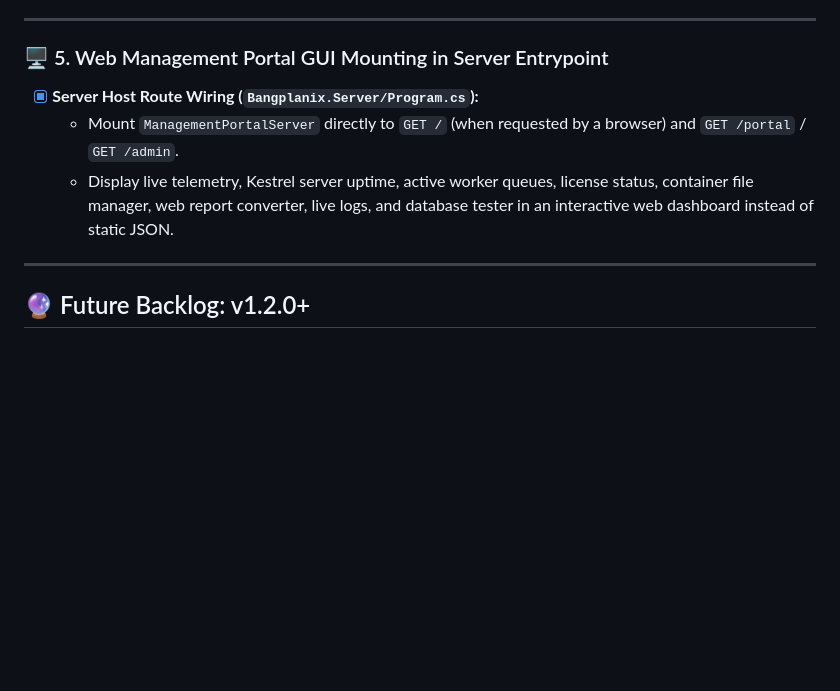
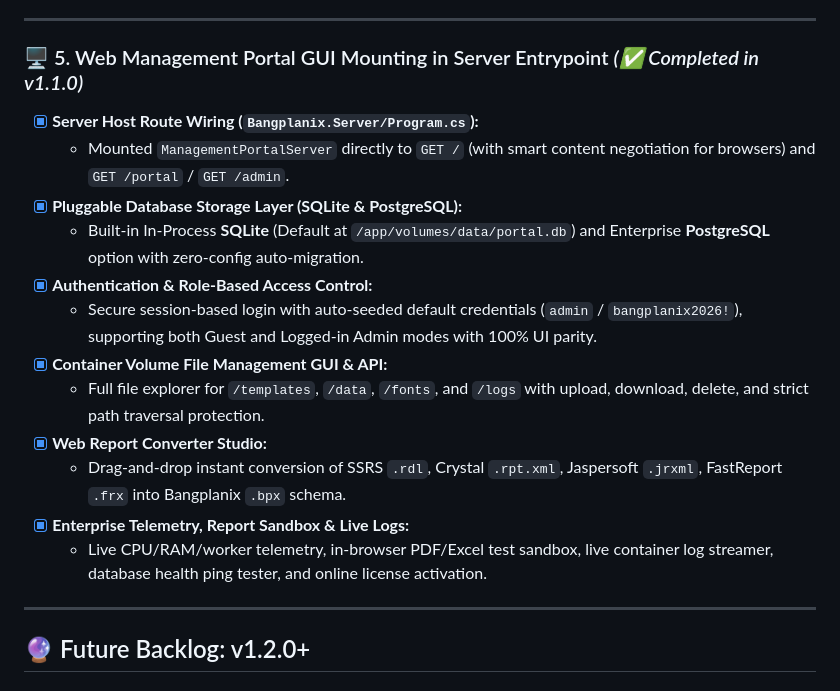
Before and after one commit to thabot/bangplanix, a Markdown page: ROADMAP.md, the part around the change. Rendered like a GitHub page; blank space fills up the shorter version.

Commit message:
docs(roadmap): update web management portal status and deliverables as completed in v1.1.0

```diff
--- a/ROADMAP.md
+++ b/ROADMAP.md
@@ -104,10 +104,19 @@ Upgrade current hash-placeholder and text-token simulations to true cryptographi
 
 ---
 
-### 🖥️ 5. Web Management Portal GUI Mounting in Server Entrypoint
+### 🖥️ 5. Web Management Portal GUI Mounting in Server Entrypoint *(✅ Completed in v1.1.0)*
 - [x] **Server Host Route Wiring (`Bangplanix.Server/Program.cs`):**
-  - Mount `ManagementPortalServer` directly to `GET /` (when requested by a browser) and `GET /portal` / `GET /admin`.
-  - Display live telemetry, Kestrel server uptime, active worker queues, license status, container file manager, web report converter, live logs, and database tester in an interactive web dashboard instead of static JSON.
+  - Mounted `ManagementPortalServer` directly to `GET /` (with smart content negotiation for browsers) and `GET /portal` / `GET /admin`.
+- [x] **Pluggable Database Storage Layer (SQLite & PostgreSQL):**
+  - Built-in In-Process **SQLite** (Default at `/app/volumes/data/portal.db`) and Enterprise **PostgreSQL** option with zero-config auto-migration.
+- [x] **Authentication & Role-Based Access Control:**
+  - Secure session-based login with auto-seeded default credentials (`admin` / `bangplanix2026!`), supporting both Guest and Logged-in Admin modes with 100% UI parity.
+- [x] **Container Volume File Management GUI & API:**
+  - Full file explorer for `/templates`, `/data`, `/fonts`, and `/logs` with upload, download, delete, and strict path traversal protection.
+- [x] **Web Report Converter Studio:**
+  - Drag-and-drop instant conversion of SSRS `.rdl`, Crystal `.rpt.xml`, Jaspersoft `.jrxml`, FastReport `.frx` into Bangplanix `.bpx` schema.
+- [x] **Enterprise Telemetry, Report Sandbox & Live Logs:**
+  - Live CPU/RAM/worker telemetry, in-browser PDF/Excel test sandbox, live container log streamer, database health ping tester, and online license activation.
 
 ---
 
```
